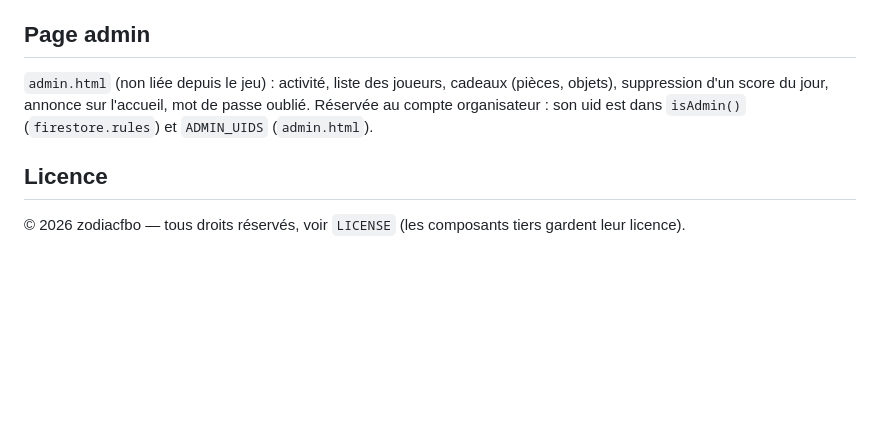
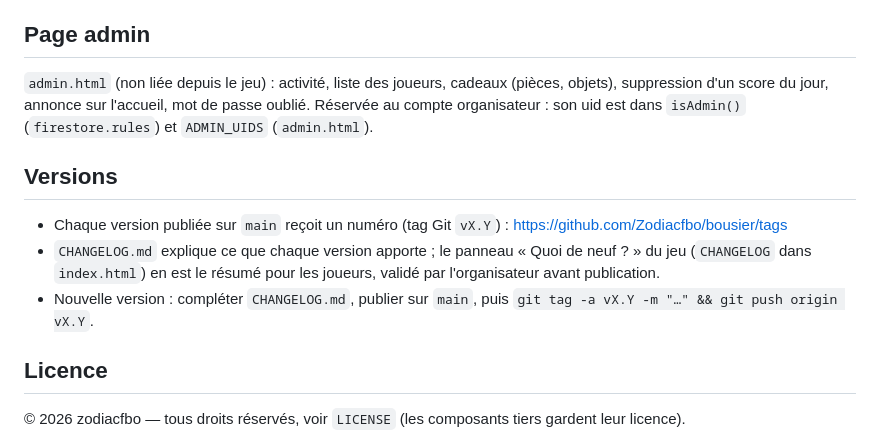
Before and after one commit to Zodiacfbo/bousier, a Markdown page: README.md, the part around the change. GitHub-like rendering; blank space fills up the shorter version.

Commit message:
Ajoute le journal des versions (CHANGELOG.md)
Co-Authored-By: Claude Opus 5.5 <noreply@anthropic.com>
Claude-Session: https://claude.ai/code/session_015XgPXYp8DvcLxRrLyhautC

```diff
--- a/README.md
+++ b/README.md
@@ -50,6 +50,14 @@ Les comptes (pseudos + mots de passe) restent dans Firebase Authentication et ne
 score du jour, annonce sur l'accueil, mot de passe oublié. Réservée au compte organisateur : son uid est dans
 `isAdmin()` (`firestore.rules`) et `ADMIN_UIDS` (`admin.html`).
 
+## Versions
+
+- Chaque version publiée sur `main` reçoit un numéro (tag Git `vX.Y`) : https://github.com/Zodiacfbo/bousier/tags
+- `CHANGELOG.md` explique ce que chaque version apporte ; le panneau « Quoi de neuf ? » du jeu (`CHANGELOG`
+  dans `index.html`) en est le résumé pour les joueurs, validé par l'organisateur avant publication.
+- Nouvelle version : compléter `CHANGELOG.md`, publier sur `main`, puis
+  `git tag -a vX.Y -m "…" && git push origin vX.Y`.
+
 ## Licence
 
 © 2026 zodiacfbo — tous droits réservés, voir `LICENSE` (les composants tiers gardent leur licence).
```
Also changed, not shown: CHANGELOG.md (added, +57 -0 lines).
